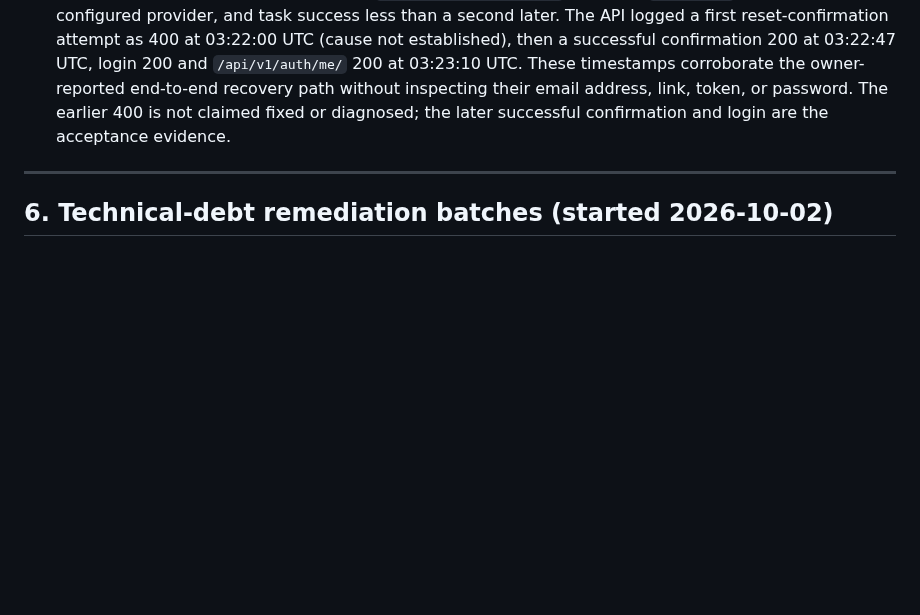
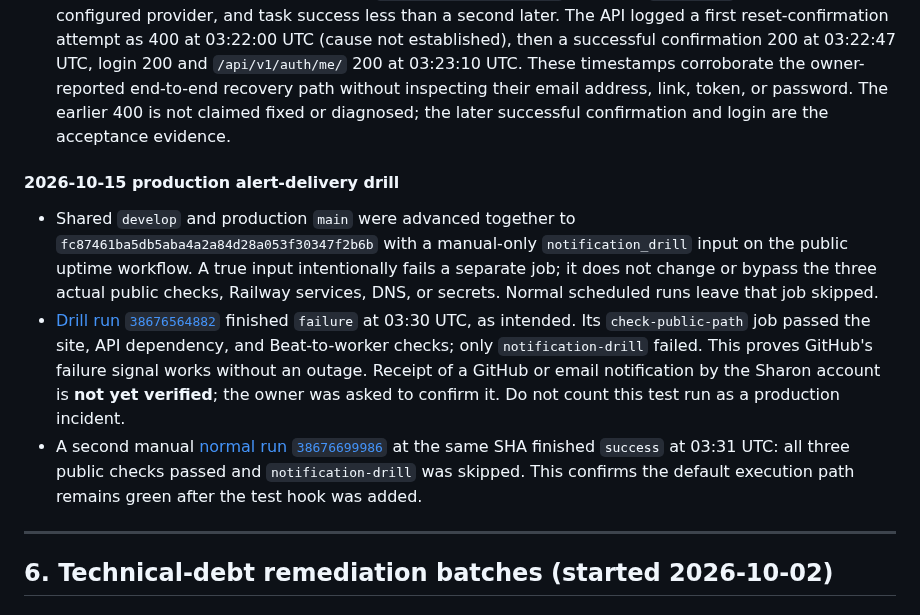
Before and after one commit to sharonremotedeveloper/SharonOnline, a Markdown page: docs/PROGRESS_AND_ROADMAP.md, the part around the change. GitHub-like rendering; blank space fills up the shorter version.

Commit message:
Record production notification drill evidence

```diff
--- a/docs/PROGRESS_AND_ROADMAP.md
+++ b/docs/PROGRESS_AND_ROADMAP.md
@@ -499,6 +499,12 @@ This section is historical and does not describe the current hosted state. The c
 - The account owner was asked to request a reset from the live page and report whether the email arrives, without sharing the address, link, token, or new password. Until that human-completed path is observed, production password-recovery acceptance remains open. The signed-in Chrome connection was unavailable during this check; no form was submitted by the agent.
 - **Production recovery accepted (2026-10-15):** The owner reported that the reset email arrived, they completed the new-password step, and their student dashboard opened after sign-in with the new password. The canonical production API independently logged `POST /api/v1/auth/password-reset/` 202 at 03:20:32 UTC; its Celery worker logged `send_account_email_task` received, `email.sent` through the configured provider, and task success less than a second later. The API logged a first reset-confirmation attempt as 400 at 03:22:00 UTC (cause not established), then a successful confirmation 200 at 03:22:47 UTC, login 200 and `/api/v1/auth/me/` 200 at 03:23:10 UTC. These timestamps corroborate the owner-reported end-to-end recovery path without inspecting their email address, link, token, or password. The earlier 400 is not claimed fixed or diagnosed; the later successful confirmation and login are the acceptance evidence.
 
+#### 2026-10-15 production alert-delivery drill
+
+- Shared `develop` and production `main` were advanced together to `fc87461ba5db5aba4a2a84d28a053f30347f2b6b` with a manual-only `notification_drill` input on the public uptime workflow. A true input intentionally fails a separate job; it does not change or bypass the three actual public checks, Railway services, DNS, or secrets. Normal scheduled runs leave that job skipped.
+- [Drill run `38676564882`](https://github.com/sharonremotedeveloper/SharonOnline/actions/runs/38676564882) finished `failure` at 03:30 UTC, as intended. Its `check-public-path` job passed the site, API dependency, and Beat-to-worker checks; only `notification-drill` failed. This proves GitHub's failure signal works without an outage. Receipt of a GitHub or email notification by the Sharon account is **not yet verified**; the owner was asked to confirm it. Do not count this test run as a production incident.
+- A second manual [normal run `38676699986`](https://github.com/sharonremotedeveloper/SharonOnline/actions/runs/38676699986) at the same SHA finished `success` at 03:31 UTC: all three public checks passed and `notification-drill` was skipped. This confirms the default execution path remains green after the test hook was added.
+
 ---
 
 ## 6. Technical-debt remediation batches (started 2026-10-02)
```
Also changed, not shown: docs/RAILWAY_SETUP.md (+8 -1 lines).
